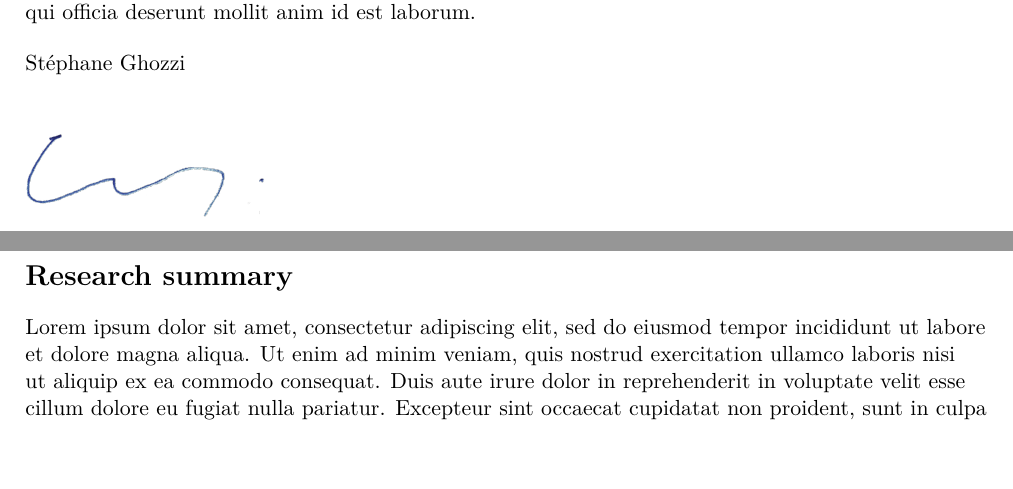
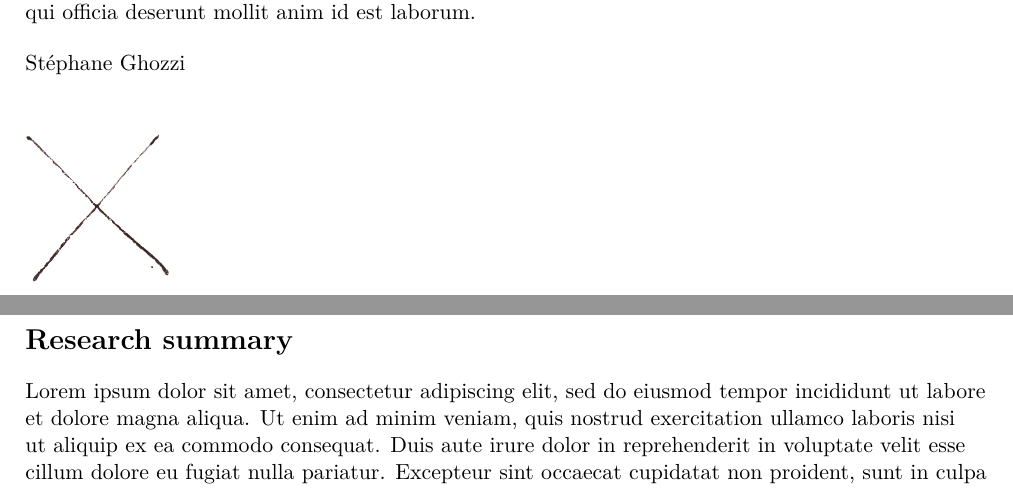
Before and after one commit to stephaneghozzi/cv-application, a LaTeX CV (cv-application.tex): two parts of pages 7 and 8 of 9, joined at a grey line, cut so that both start at the same text, the shorter picture padded with empty space. Compiled offline with pdfLaTeX.

Commit message:
changes pic

```diff
--- a/cv-application.tex
+++ b/cv-application.tex
@@ -347,7 +347,7 @@ Stéphane Ghozzi
 
 \vspace{1cm}
 
-\includegraphics[width=0.25\textwidth,left]{signature_ghozzi.png}
+\includegraphics[width=0.15\textwidth,left]{signature.png}
 
 \pagebreak
 
```
Also changed, not shown: cv-application.pdf, signature.png (added), signature_ghozzi.png (deleted).
